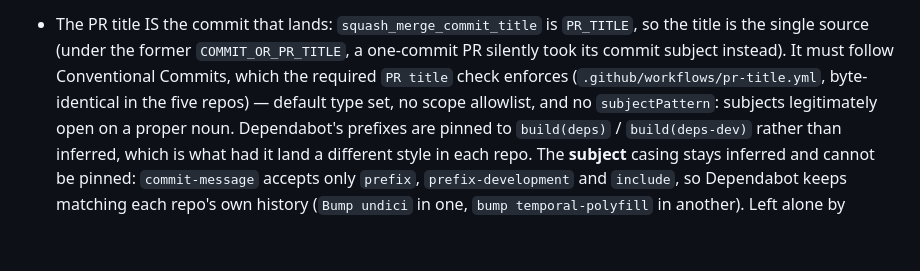
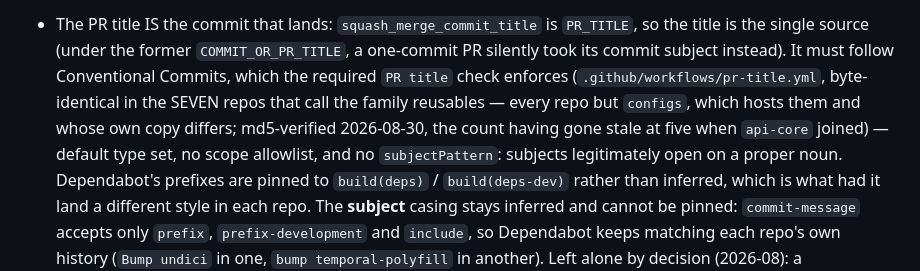
Before and after one commit to OlivierZal/com.heatzy, a Markdown page: CLAUDE.md, the part around the change. Drawn GitHub-style; blank space fills up the shorter version.

Commit message:
docs: the PR-title workflow is byte-identical in seven repos, not five (#1139)
The count went stale when `api-core` joined the family. md5-verified
across all eight repos on 2026-08-30: the seven that call the family
reusables share one hash; `configs`, which hosts them, has its own.

The entry now names the set (every repo but `configs`) rather than
leaving a bare numeral, and records why the five was wrong — the same
correction lands in the sibling repos carrying the same sentence.

Gates: format 0, lint 0, typecheck 0, test:coverage 0, build 0,
homey:validate 0 (publish level).


Claude-Session: https://claude.ai/code/session_01VKsbttD4wLTrZnZDwKK1Fn

Co-authored-by: Claude Fable 5 <noreply@anthropic.com>

```diff
--- a/CLAUDE.md
+++ b/CLAUDE.md
@@ -400,7 +400,10 @@ an empty map, so the omission silently disabled the whole handshake.
   `COMMIT_OR_PR_TITLE`, a one-commit PR silently took its commit subject
   instead). It must follow Conventional Commits, which the required
   `PR title` check enforces (`.github/workflows/pr-title.yml`,
-  byte-identical in the five repos) — default type set, no scope
+  byte-identical in the SEVEN repos that call the family reusables —
+  every repo but `configs`, which hosts them and whose own copy
+  differs; md5-verified 2026-08-30, the count having gone stale at five
+  when `api-core` joined) — default type set, no scope
   allowlist, and no `subjectPattern`: subjects legitimately open on a
   proper noun. Dependabot's prefixes are pinned to `build(deps)` /
   `build(deps-dev)` rather than inferred, which is what had it land a
```
